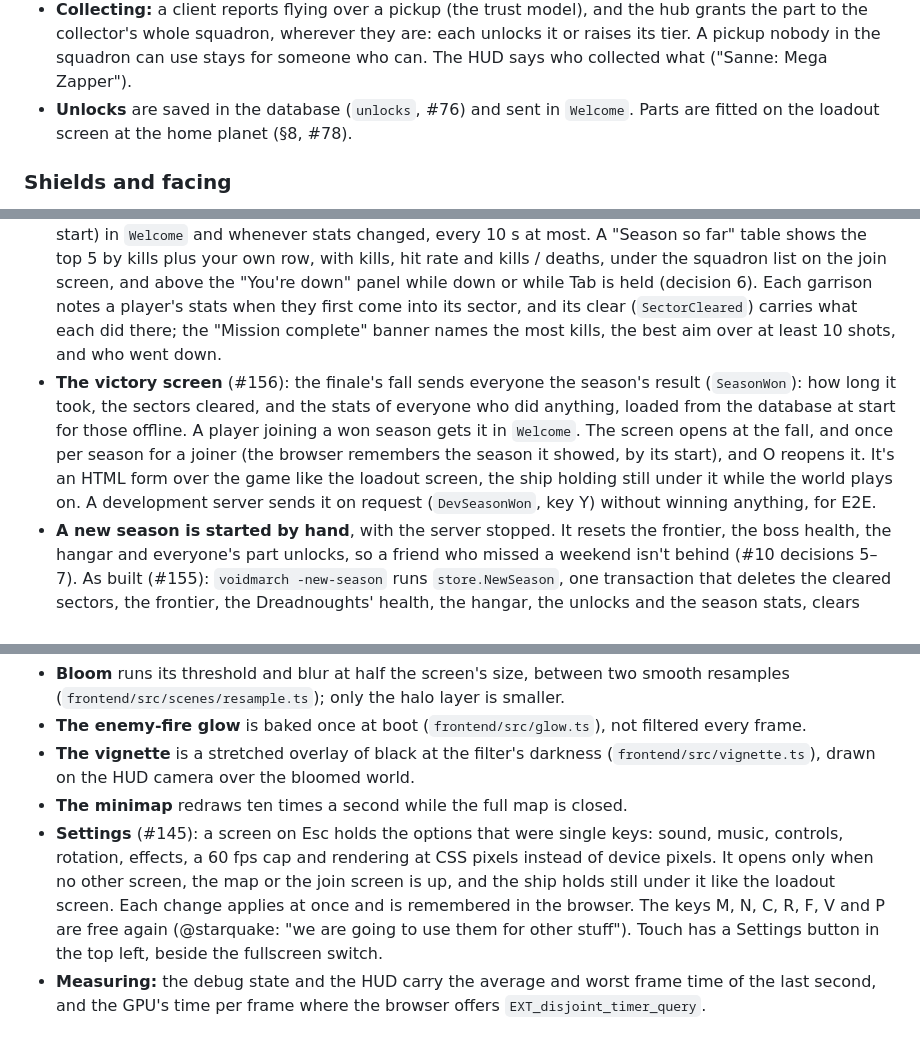
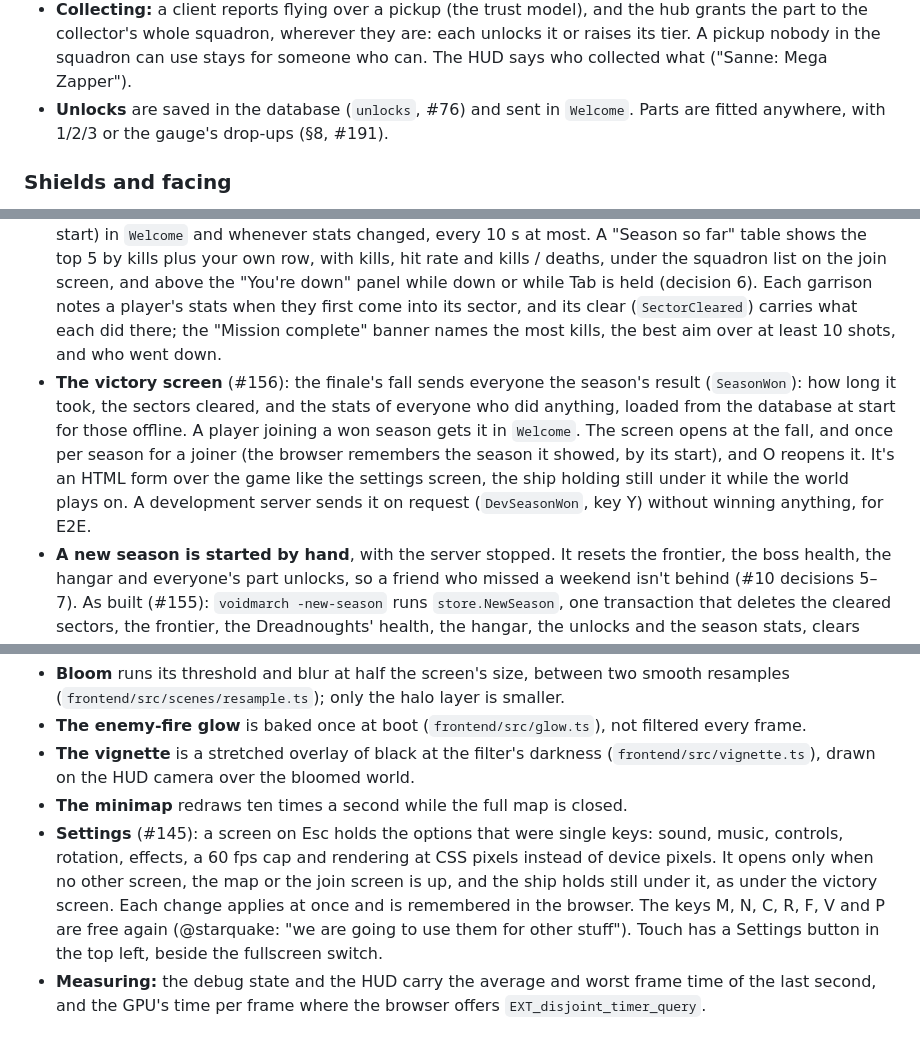
Before and after one commit to starquake/voidmarch, a Markdown page: docs/design.md, 3 parts joined by grey strips. Drawn GitHub-style.

```diff
--- a/docs/design.md
+++ b/docs/design.md
@@ -90,7 +90,7 @@ As built (#77):
 - **Drops:** a Scout drops a part 10% of the time, a Fighter 30%, and a boss always (#7). The part is one a player behind their squadron can use, else one a nearby player lacks, else one a nearby player can raise; nobody within 800 px able to use anything means no drop. A player below their squadmates' average level (a point per part owned and per tier) doubles the chance while nearby: catch-up drops.
 - **Pickups** drift where the enemy fell, the Pickups Pack's icon glowing in the tier it would give you (plain parts don't glow, and one you have at Hyper is drawn faint). A pickup starts blinking after 20 s and is gone at 30 s.
 - **Collecting:** a client reports flying over a pickup (the trust model), and the hub grants the part to the collector's whole squadron, wherever they are: each unlocks it or raises its tier. A pickup nobody in the squadron can use stays for someone who can. The HUD says who collected what ("Sanne: Mega Zapper").
-- **Unlocks** are saved in the database (`unlocks`, #76) and sent in `Welcome`. Parts are fitted on the loadout screen at the home planet (§8, #78).
+- **Unlocks** are saved in the database (`unlocks`, #76) and sent in `Welcome`. Parts are fitted anywhere, with 1/2/3 or the gauge's drop-ups (§8, #191).
 
 ### Shields and facing
 
@@ -295,7 +295,7 @@ As built in milestone 3 (#4), Scouts and Fighters, held in garrisons since #99 a
 - **The Nautolan Dreadnought's fall wins the season** (#153). The world stays open afterwards: no ring closes again, even if attacks retake sectors.
 - **Season stats** (#154): the server counts each player's own kills, shots and hits, their companions' kills, how often they went down, the derelicts they docked, and the sectors cleared with them in it (#10 decision 9). A piercing shot counts as one hit, and a burst's shards as none. The counts are saved per player (`season_stats`, migration 009) every 10 s while they change, when the player leaves, and when the server stops.
 - **The season so far** (#167): the server sends the standings (everyone with stats, and the season's start) in `Welcome` and whenever stats changed, every 10 s at most. A "Season so far" table shows the top 5 by kills plus your own row, with kills, hit rate and kills / deaths, under the squadron list on the join screen, and above the "You're down" panel while down or while Tab is held (decision 6). Each garrison notes a player's stats when they first come into its sector, and its clear (`SectorCleared`) carries what each did there; the "Mission complete" banner names the most kills, the best aim over at least 10 shots, and who went down.
-- **The victory screen** (#156): the finale's fall sends everyone the season's result (`SeasonWon`): how long it took, the sectors cleared, and the stats of everyone who did anything, loaded from the database at start for those offline. A player joining a won season gets it in `Welcome`. The screen opens at the fall, and once per season for a joiner (the browser remembers the season it showed, by its start), and O reopens it. It's an HTML form over the game like the loadout screen, the ship holding still under it while the world plays on. A development server sends it on request (`DevSeasonWon`, key Y) without winning anything, for E2E.
+- **The victory screen** (#156): the finale's fall sends everyone the season's result (`SeasonWon`): how long it took, the sectors cleared, and the stats of everyone who did anything, loaded from the database at start for those offline. A player joining a won season gets it in `Welcome`. The screen opens at the fall, and once per season for a joiner (the browser remembers the season it showed, by its start), and O reopens it. It's an HTML form over the game like the settings screen, the ship holding still under it while the world plays on. A development server sends it on request (`DevSeasonWon`, key Y) without winning anything, for E2E.
 - **A new season is started by hand**, with the server stopped. It resets the frontier, the boss health, the hangar and everyone's part unlocks, so a friend who missed a weekend isn't behind (#10 decisions 5–7). As built (#155): `voidmarch -new-season` runs `store.NewSeason`, one transaction that deletes the cleared sectors, the frontier, the Dreadnoughts' health, the hangar, the unlocks and the season stats, clears every loadout, and starts the season record now. A deleted row reads as a fresh file's: ring 1 open, the Dreadnoughts whole, `POOL_START` ships.
 
 ## 9. Technical architecture
@@ -353,7 +353,7 @@ The game is played on laptops, so the effects are built to stay cheap at 120 Hz
 - **The enemy-fire glow** is baked once at boot (`frontend/src/glow.ts`), not filtered every frame.
 - **The vignette** is a stretched overlay of black at the filter's darkness (`frontend/src/vignette.ts`), drawn on the HUD camera over the bloomed world.
 - **The minimap** redraws ten times a second while the full map is closed.
-- **Settings** (#145): a screen on Esc holds the options that were single keys: sound, music, controls, rotation, effects, a 60 fps cap and rendering at CSS pixels instead of device pixels. It opens only when no other screen, the map or the join screen is up, and the ship holds still under it like the loadout screen. Each change applies at once and is remembered in the browser. The keys M, N, C, R, F, V and P are free again (@starquake: "we are going to use them for other stuff"). Touch has a Settings button in the top left, beside the fullscreen switch.
+- **Settings** (#145): a screen on Esc holds the options that were single keys: sound, music, controls, rotation, effects, a 60 fps cap and rendering at CSS pixels instead of device pixels. It opens only when no other screen, the map or the join screen is up, and the ship holds still under it, as under the victory screen. Each change applies at once and is remembered in the browser. The keys M, N, C, R, F, V and P are free again (@starquake: "we are going to use them for other stuff"). Touch has a Settings button in the top left, beside the fullscreen switch.
 - **Measuring:** the debug state and the HUD carry the average and worst frame time of the last second, and the GPU's time per frame where the browser offers `EXT_disjoint_timer_query`.
 
 ## 10. Go conventions
```
Also changed, not shown: other parts of docs/design.md (+6 -6 lines), README.md (+8 -4 lines).
